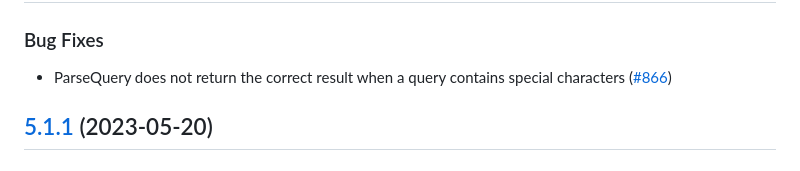
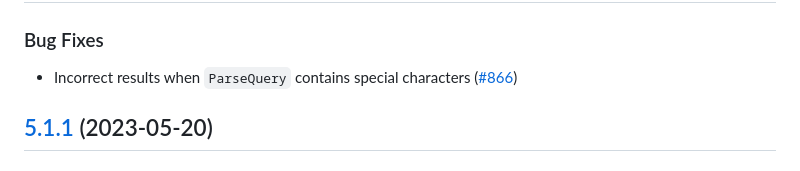
Before and after one commit to parse-community/Parse-SDK-Flutter, a Markdown page: packages/dart/CHANGELOG.md, the part around one of its changes. Rendered like a GitHub page.

Commit message:
Changelog

```diff
--- a/packages/dart/CHANGELOG.md
+++ b/packages/dart/CHANGELOG.md
@@ -2,7 +2,7 @@
 
 ### Bug Fixes
 
-* ParseQuery does not return the correct result when a query contains special characters ([#866](https://github.com/parse-community/Parse-SDK-Flutter/pull/866))
+* Incorrect results when `ParseQuery` contains special characters ([#866](https://github.com/parse-community/Parse-SDK-Flutter/pull/866))
 
 ## [5.1.1](https://github.com/parse-community/Parse-SDK-Flutter/compare/dart-5.1.0...dart-5.1.1) (2023-05-20)
 
```
Also changed, not shown: other parts of packages/dart/CHANGELOG.md (+1 -1 lines).
